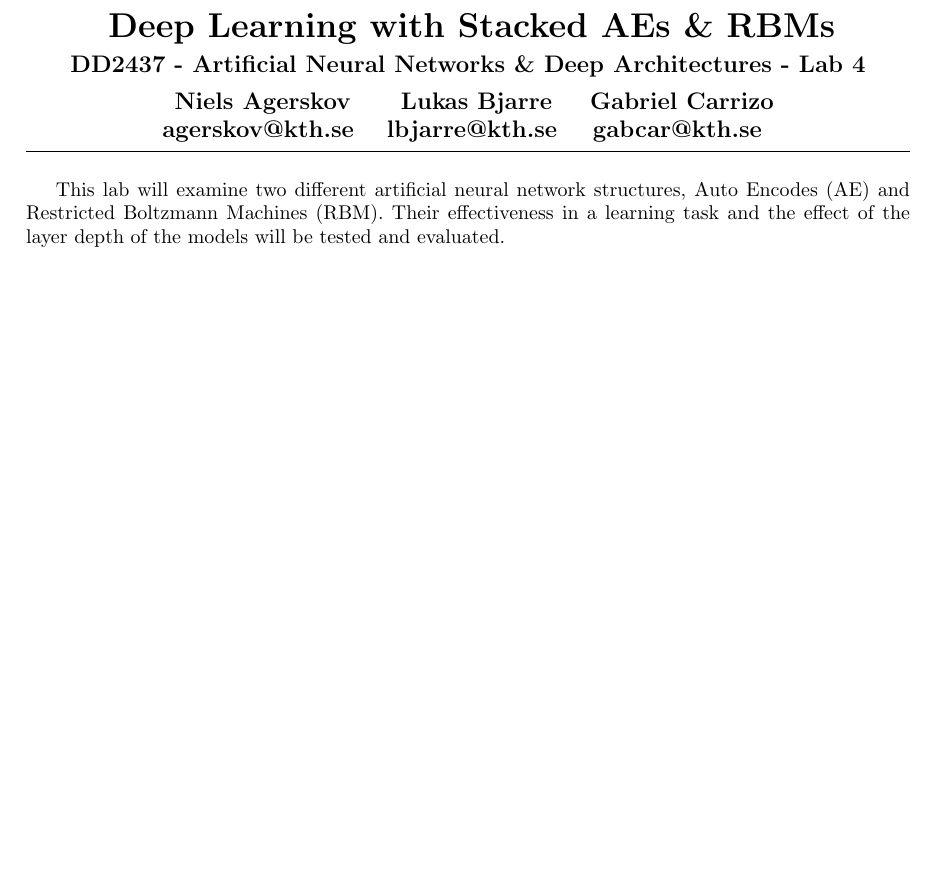
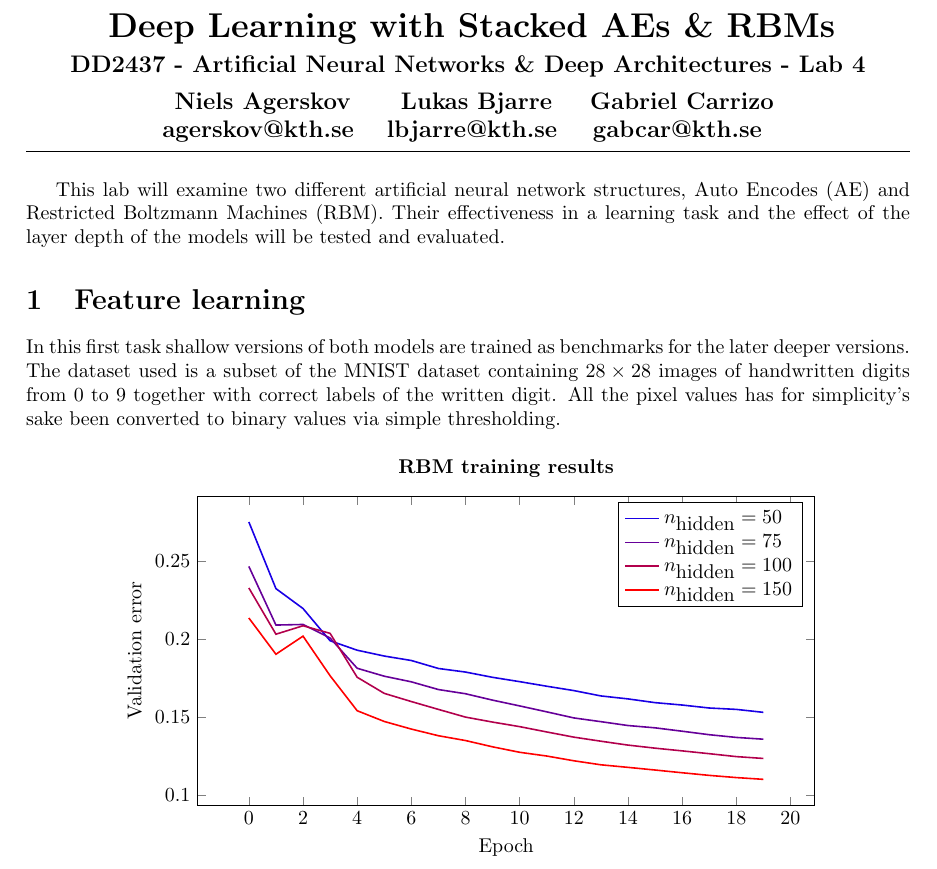
Before and after one commit to gabcar/annda-lab4, a LaTeX document (report/dd2437-annda-lab4.tex): part of the page, cut so that both start at the same text, the shorter picture padded with empty space. Compiled offline with pdfLaTeX.

Commit message:
Added plot to report, updated gitignore

```diff
--- a/report/dd2437-annda-lab4.tex
+++ b/report/dd2437-annda-lab4.tex
@@ -5,6 +5,15 @@
 \usepackage{graphicx}
 \usepackage[hidelinks]{hyperref}
 \usepackage{cleveref}
+\usepackage{tikz}
+\usepackage{pgfplots}
+
+\pgfplotsset{
+  compat=1.13,
+  every axis/.style={
+    legend cell align=left
+  }
+}
 
 \newcommand{\mail}[1]{
   \href{mailto:#1}{#1}
@@ -41,4 +50,46 @@ Their effectiveness in a learning task
 and the effect of the layer depth of the models
 will be tested and evaluated.
 
+\section{Feature learning}
+In this first task shallow versions of both models are trained
+as benchmarks for the later deeper versions.
+The dataset used is a subset of the MNIST dataset
+containing $28 \times 28$ images of handwritten digits from 0 to 9
+together with correct labels of the written digit.
+All the pixel values has for simplicity's sake been converted to binary values
+via simple thresholding.
+
+\begin{figure}[!ht]
+  \centering
+  \begin{tikzpicture}
+    \begin{axis}[
+      width=0.8\textwidth,
+      height=200pt,
+      title=\textbf{RBM training results},
+      xlabel={Epoch},
+      ylabel={Validation error},
+      every axis plot/.style={
+        no marks,
+        line width=0.8pt
+      }
+    ]
+      \foreach \color/\hiddenunits in {10/50, 40/75, 70/100, 100/150} {
+        \edef\temp{
+          \noexpand\addplot +[
+            color=red!\color!blue
+          ]
+          table [
+            x index=0,
+            y index=2,
+            col sep=comma
+          ]
+          {../data/rbm_hidden_20e_\noexpand\hiddenunits.csv};
+          \noexpand\addlegendentry{$n_{\text{hidden}} = \hiddenunits$}
+        }
+        \temp
+      }
+    \end{axis}
+  \end{tikzpicture}
+\end{figure}
+
 \end{document}
```
Also changed, not shown: report/dd2437-annda-lab4.pdf, 1 other file.
